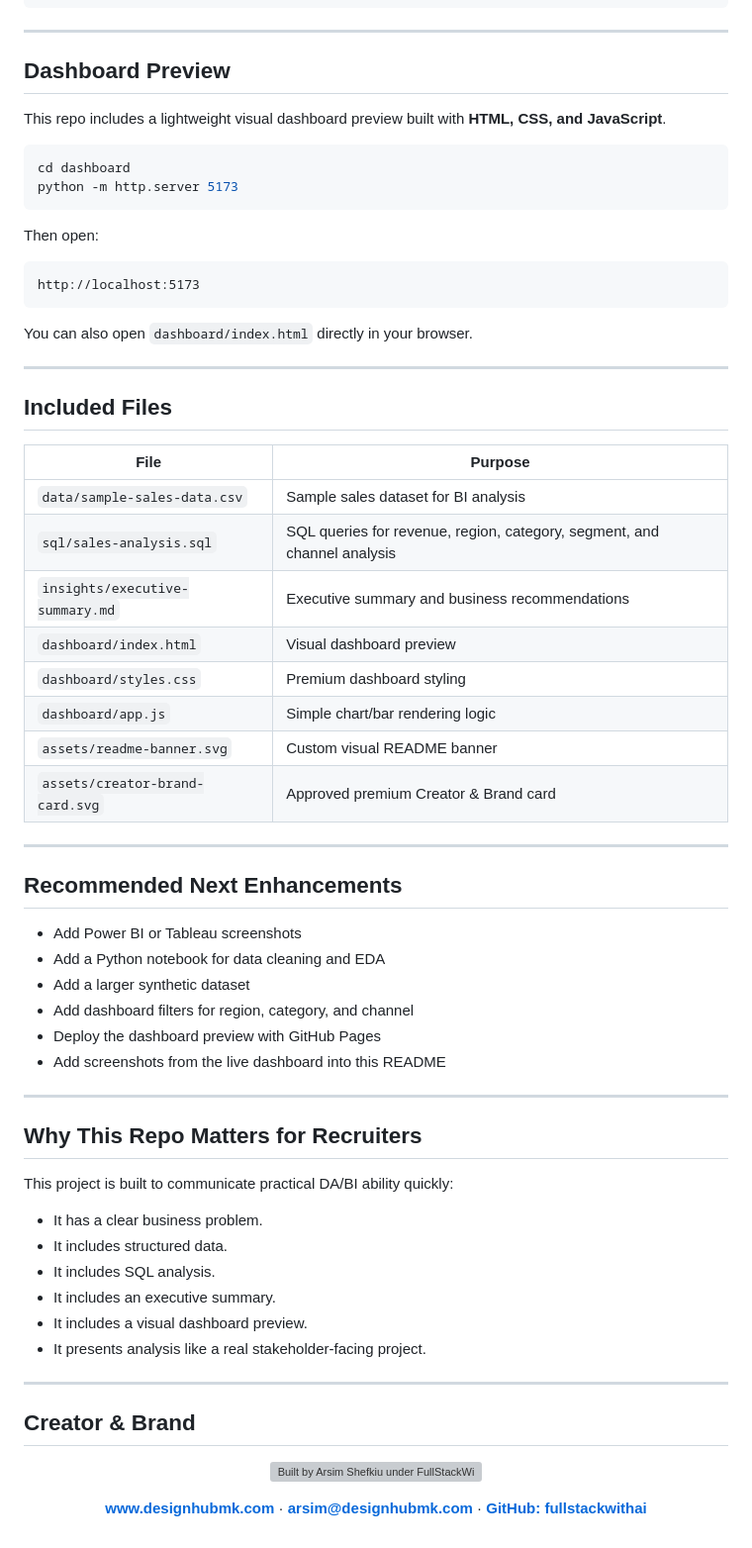
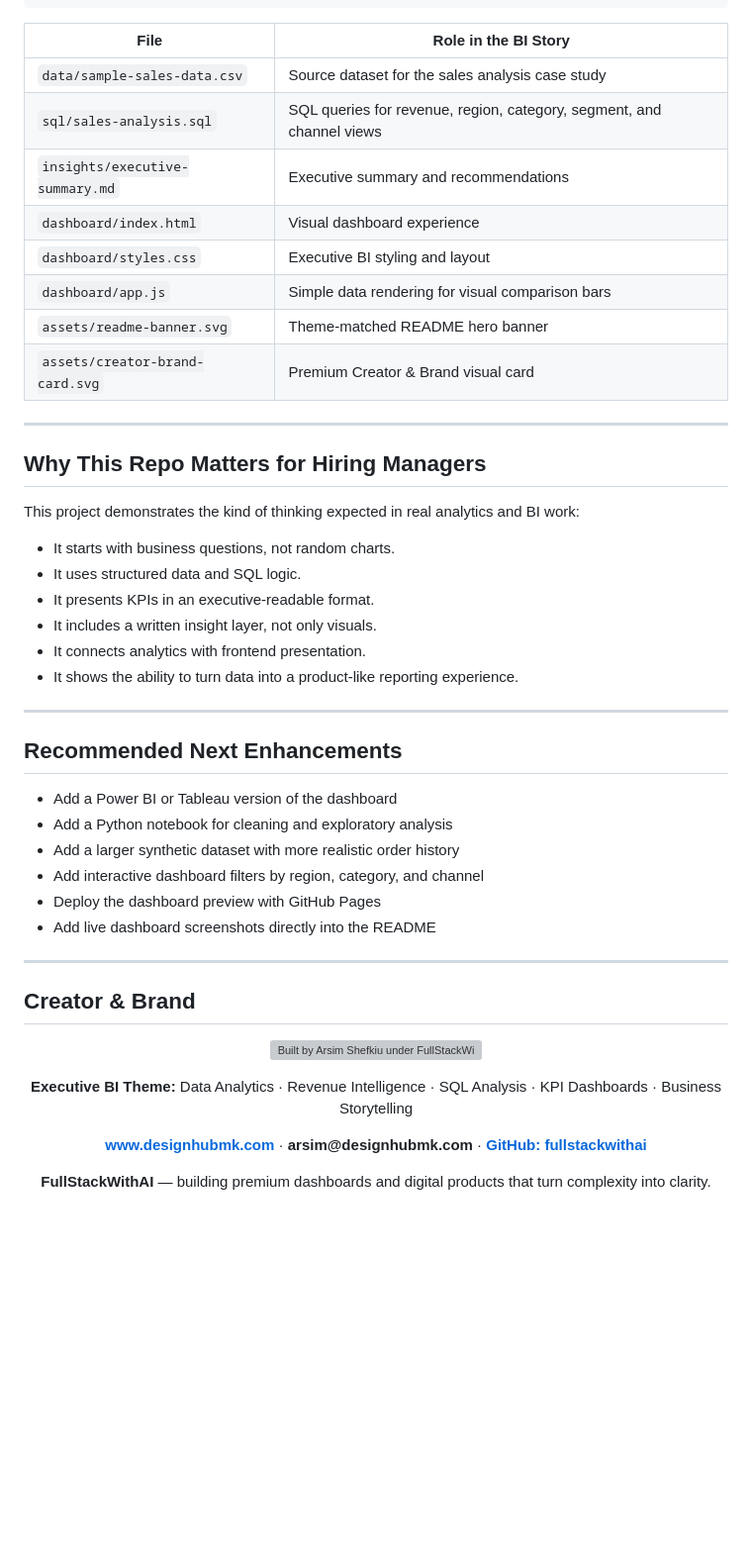
Before and after one commit to fullstackwithai/sales-performance-bi-dashboard, a Markdown page: README.md, the part around one of its changes. Shown at 99% size. Drawn GitHub-style; blank space fills up the shorter version; grey boxes are pictures that could not be loaded.

Commit message:
Transform README into immersive executive BI theme experience

````diff
--- a/README.md
+++ b/README.md
@@ -86,63 +117,40 @@ sales-performance-bi-dashboard/
 └── README.md
 ```
 
----
-
-## Dashboard Preview
-
-This repo includes a lightweight visual dashboard preview built with **HTML, CSS, and JavaScript**.
-
-```bash
-cd dashboard
-python -m http.server 5173
-```
-
-Then open:
-
-```text
-http://localhost:5173
-```
-
-You can also open `dashboard/index.html` directly in your browser.
+| File | Role in the BI Story |
+|---|---|
+| `data/sample-sales-data.csv` | Source dataset for the sales analysis case study |
+| `sql/sales-analysis.sql` | SQL queries for revenue, region, category, segment, and channel views |
+| `insights/executive-summary.md` | Executive summary and recommendations |
+| `dashboard/index.html` | Visual dashboard experience |
+| `dashboard/styles.css` | Executive BI styling and layout |
+| `dashboard/app.js` | Simple data rendering for visual comparison bars |
+| `assets/readme-banner.svg` | Theme-matched README hero banner |
+| `assets/creator-brand-card.svg` | Premium Creator & Brand visual card |
 
 ---
 
-## Included Files
+## Why This Repo Matters for Hiring Managers
 
-| File | Purpose |
-|---|---|
-| `data/sample-sales-data.csv` | Sample sales dataset for BI analysis |
-| `sql/sales-analysis.sql` | SQL queries for revenue, region, category, segment, and channel analysis |
-| `insights/executive-summary.md` | Executive summary and business recommendations |
-| `dashboard/index.html` | Visual dashboard preview |
-| `dashboard/styles.css` | Premium dashboard styling |
-| `dashboard/app.js` | Simple chart/bar rendering logic |
-| `assets/readme-banner.svg` | Custom visual README banner |
-| `assets/creator-brand-card.svg` | Approved premium Creator & Brand card |
+This project demonstrates the kind of thinking expected in real analytics and BI work:
+
+- It starts with business questions, not random charts.
+- It uses structured data and SQL logic.
+- It presents KPIs in an executive-readable format.
+- It includes a written insight layer, not only visuals.
+- It connects analytics with frontend presentation.
+- It shows the ability to turn data into a product-like reporting experience.
 
 ---
 
 ## Recommended Next Enhancements
 
-- Add Power BI or Tableau screenshots
-- Add a Python notebook for data cleaning and EDA
-- Add a larger synthetic dataset
-- Add dashboard filters for region, category, and channel
+- Add a Power BI or Tableau version of the dashboard
+- Add a Python notebook for cleaning and exploratory analysis
+- Add a larger synthetic dataset with more realistic order history
+- Add interactive dashboard filters by region, category, and channel
 - Deploy the dashboard preview with GitHub Pages
-- Add screenshots from the live dashboard into this README
-
----
-
-## Why This Repo Matters for Recruiters
-
-This project is built to communicate practical DA/BI ability quickly:
-
-- It has a clear business problem.
-- It includes structured data.
-- It includes SQL analysis.
-- It includes an executive summary.
-- It includes a visual dashboard preview.
-- It presents analysis like a real stakeholder-facing project.
+- Add live dashboard screenshots directly into the README
 
 ---
 
@@ -155,5 +163,13 @@ This project is built to communicate practical DA/BI ability quickly:
 </p>
 
 <p align="center">
-  <a href="https://www.designhubmk.com"><strong>www.designhubmk.com</strong></a> · <a href="mailto:arsim@designhubmk.com"><strong>arsim@designhubmk.com</strong></a> · <a href="https://github.com/fullstackwithai"><strong>GitHub: fullstackwithai</strong></a>
+  <strong>Executive BI Theme:</strong> Data Analytics · Revenue Intelligence · SQL Analysis · KPI Dashboards · Business Storytelling
 </p>
+
+<p align="center">
+  <a href="https://www.designhubmk.com"><strong>www.designhubmk.com</strong></a> · <strong>arsim@designhubmk.com</strong> · <a href="https://github.com/fullstackwithai"><strong>GitHub: fullstackwithai</strong></a>
+</p>
+
+<p align="center">
+  <strong>FullStackWithAI</strong> — building premium dashboards and digital products that turn complexity into clarity.
+</p>
````
Also changed, not shown: other parts of README.md (+70 -39 lines).
